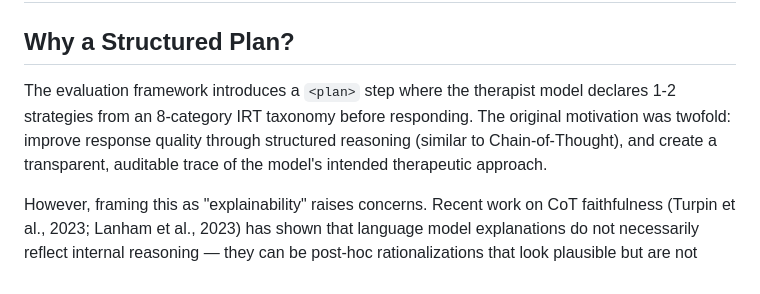
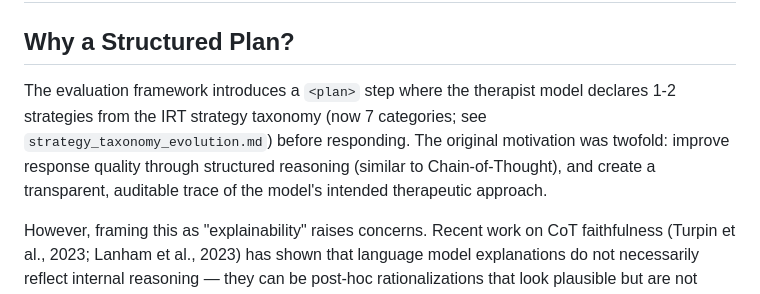
Before and after one commit to reDreamAI/measure-ai-drift, a Markdown page: docs/plan_mechanism_analysis.md, the part around the change. Drawn GitHub-style.

Commit message:
improved overarching structure docs

```diff
--- a/docs/plan_mechanism_analysis.md
+++ b/docs/plan_mechanism_analysis.md
@@ -2,7 +2,7 @@
 
 ## Why a Structured Plan?
 
-The evaluation framework introduces a `<plan>` step where the therapist model declares 1-2 strategies from an 8-category IRT taxonomy before responding. The original motivation was twofold: improve response quality through structured reasoning (similar to Chain-of-Thought), and create a transparent, auditable trace of the model's intended therapeutic approach.
+The evaluation framework introduces a `<plan>` step where the therapist model declares 1-2 strategies from the IRT strategy taxonomy (now 7 categories; see `strategy_taxonomy_evolution.md`) before responding. The original motivation was twofold: improve response quality through structured reasoning (similar to Chain-of-Thought), and create a transparent, auditable trace of the model's intended therapeutic approach.
 
 However, framing this as "explainability" raises concerns. Recent work on CoT faithfulness (Turpin et al., 2023; Lanham et al., 2023) has shown that language model explanations do not necessarily reflect internal reasoning — they can be post-hoc rationalizations that look plausible but are not causally connected to the model's actual decision process. When the model outputs `<plan>empowerment / mastery</plan>`, there is no guarantee this represents genuine therapeutic intent rather than token-level pattern completion.
 
```
Also changed, not shown: docs/master.md (added, +296 -0 lines), docs/thesis_proposal.md (+1 -1 lines).
